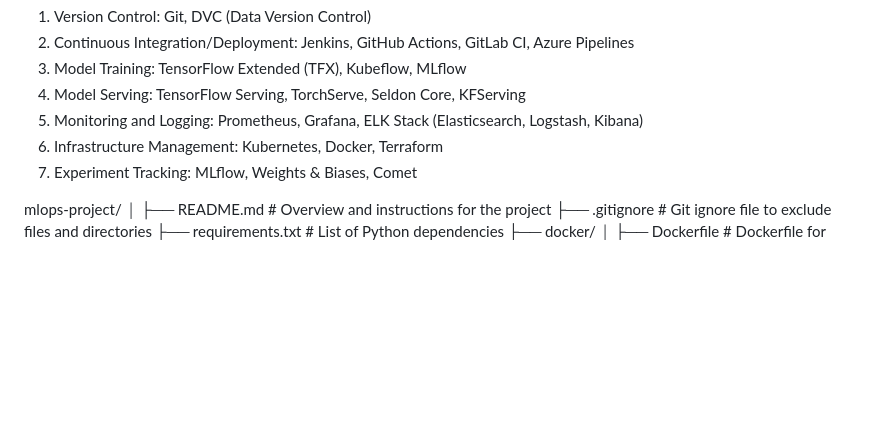
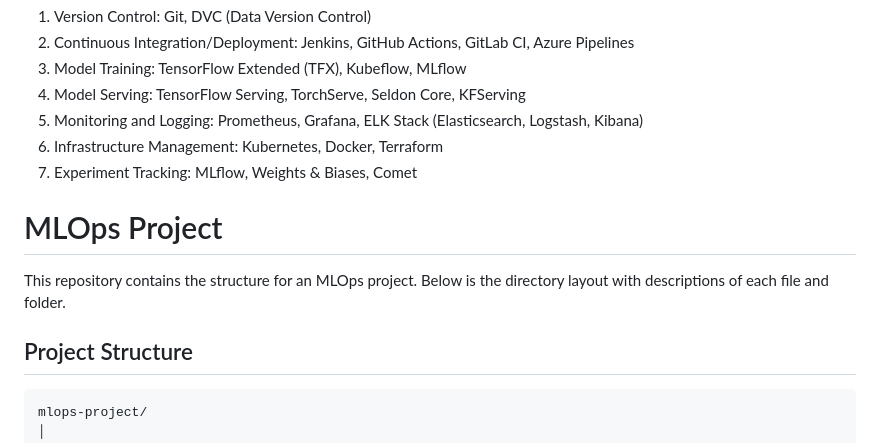
Before and after one commit to jmcclary27/MLOps-Reciept-Scanner, a Markdown page: README.md, the part around one of its changes. GitHub-like rendering; blank space fills up the shorter version.

````diff
--- a/README.md
+++ b/README.md
@@ -49,6 +49,13 @@ A variety of tools are available to support MLOps processes:
 7. Experiment Tracking: MLflow, Weights & Biases, Comet
 
 
+# MLOps Project
+
+This repository contains the structure for an MLOps project. Below is the directory layout with descriptions of each file and folder.
+
+## Project Structure
+
+```plaintext
 mlops-project/
 │
 ├── README.md                     # Overview and instructions for the project
````
Also changed, not shown: other parts of README.md (+1 -0 lines).
